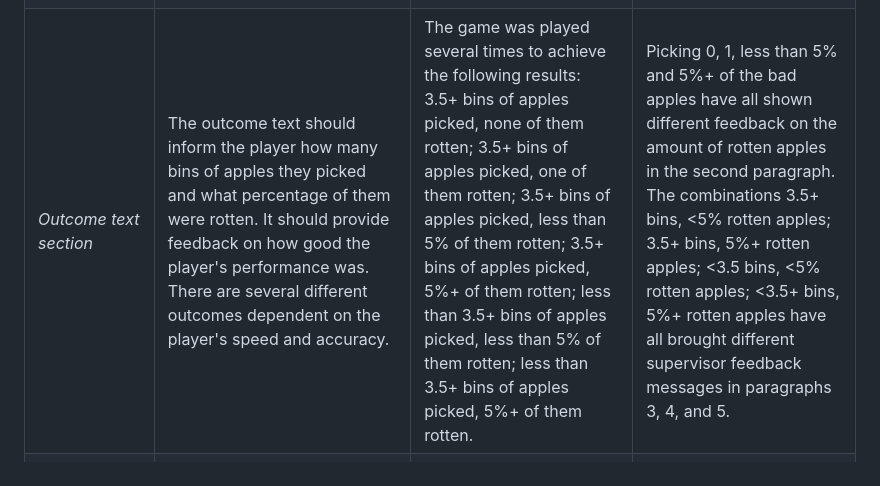
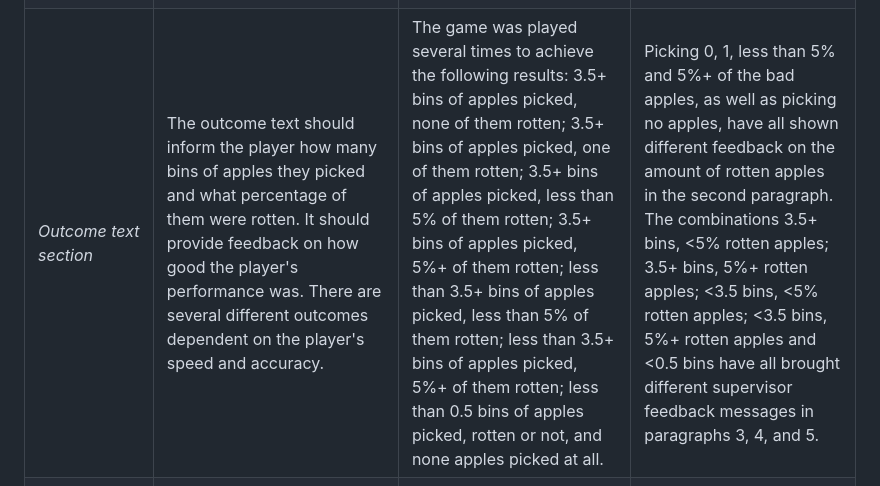
Before and after one commit to Shirral/Apple-Victoria, a Markdown page: README.md, the part around the change. Drawn GitHub-style.

Commit message:
Update README.md
Update the 'Manual testing: Features' section of the readme file.

```diff
--- a/README.md
+++ b/README.md
@@ -214,7 +214,7 @@ I would like to continue the development of the project to eventually bring it t
 | *Apple bin* | The picture of the apple bin changes, showing the level of the fullness of the bin, once the following numbers of apples in the current bin are reached: 1, 13, 26, 40. When the bin is full, an animation is triggered that moved the picture of the full bin off the side of the screen, to the left, and brings in a picture of an empty bin back to the centre of the screen, from the right. | 40 apple images are clicked on. | The bin image swaps are happening at the right thresholds of apples picked. At 40 apples, the bin animation is triggered. It runs as expected. |
 | *Apple tree background* | When the game is started and the main game screen is emptied of apples (they have been picked or dropped), the background image of an apple tree is animated off the side of the screen, to the left, and then slides back into its central position on the screen from the right. | The game is started and all the apples that generated are clicked on. | When the screen is empty of apples, the background image animation is triggered. It runs as expected. |
 | *Game outcome section* | The heading at the very top of the page should say either "APPLE VICTORIA!" if the player has met the victory conditions or "APPLE DEFEAT!" if they have not. | The game is played twice. The first time, to win (good apples are picked, bad apples are dropped); the second time - to fail (no apples are picked or dropped). | The heading shows the correct message in both scenarios. |
-| *Outcome text section* | The outcome text should inform the player how many bins of apples they picked and what percentage of them were rotten. It should provide feedback on how good the player's performance was. There are several different outcomes dependent on the player's speed and accuracy. | The game was played several times to achieve the following results: 3.5+ bins of apples picked, none of them rotten; 3.5+ bins of apples picked, one of them rotten; 3.5+ bins of apples picked, less than 5% of them rotten; 3.5+ bins of apples picked, 5%+ of them rotten; less than 3.5+ bins of apples picked, less than 5% of them rotten; less than 3.5+ bins of apples picked, 5%+ of them rotten. | Picking 0, 1, less than 5% and 5%+ of the bad apples have all shown different feedback on the amount of rotten apples in the second paragraph. The combinations 3.5+ bins, <5% rotten apples; 3.5+ bins, 5%+ rotten apples; <3.5 bins, <5% rotten apples; <3.5+ bins, 5%+ rotten apples have all brought different supervisor feedback messages in paragraphs 3, 4, and 5. |
+| *Outcome text section* | The outcome text should inform the player how many bins of apples they picked and what percentage of them were rotten. It should provide feedback on how good the player's performance was. There are several different outcomes dependent on the player's speed and accuracy. | The game was played several times to achieve the following results: 3.5+ bins of apples picked, none of them rotten; 3.5+ bins of apples picked, one of them rotten; 3.5+ bins of apples picked, less than 5% of them rotten; 3.5+ bins of apples picked, 5%+ of them rotten; less than 3.5+ bins of apples picked, less than 5% of them rotten; less than 3.5+ bins of apples picked, 5%+ of them rotten; less than 0.5 bins of apples picked, rotten or not, and none apples picked at all. | Picking 0, 1, less than 5% and 5%+ of the bad apples, as well as picking no apples, have all shown different feedback on the amount of rotten apples in the second paragraph. The combinations 3.5+ bins, <5% rotten apples; 3.5+ bins, 5%+ rotten apples; <3.5 bins, <5% rotten apples; <3.5 bins, 5%+ rotten apples and <0.5 bins have all brought different supervisor feedback messages in paragraphs 3, 4, and 5. |
 | *Score section* | The score should display 0 if the player has not met the victory conditions. If they have, the score should display the amount of apples picked by the player. | The game is played twice. The first time, to win (good apples are picked, bad apples are dropped); the second time - to fail (only a few apples are picked). | The score displays 0 when the game is lost and a number of apples picked (in this case, 153) when it is won. |
 | *Try again button* | The button should change its colour scheme (dark green should change to light green, and vice versa; the outline should disappear) once it is hovered upon with a pointer. When the button is clicked, the game should be reset and the player should be brought back to the main game screen with the controls instructions overlay, ready to start another round. | The button is hovered over with a cursor, then it is clicked. | The button changes its colour scheme correctly. The end screen is replaced with the main game screen with the controls instructions overlay. |
 
```
